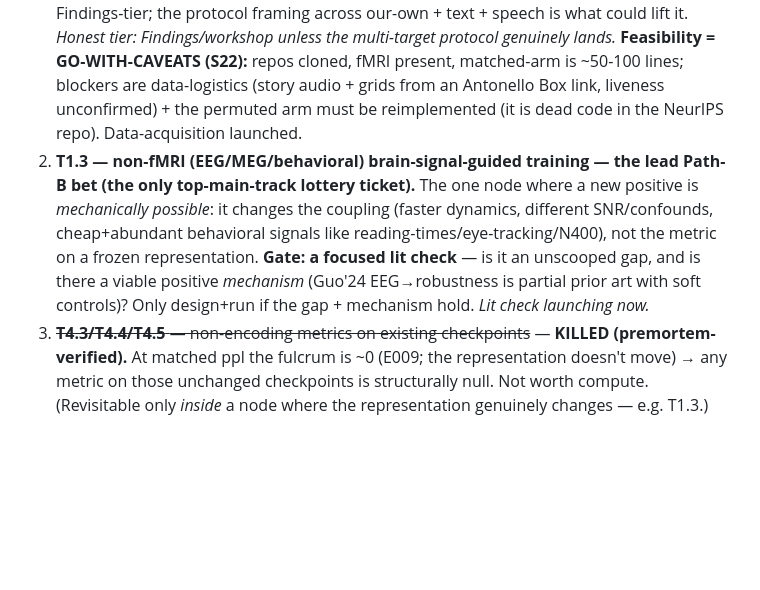
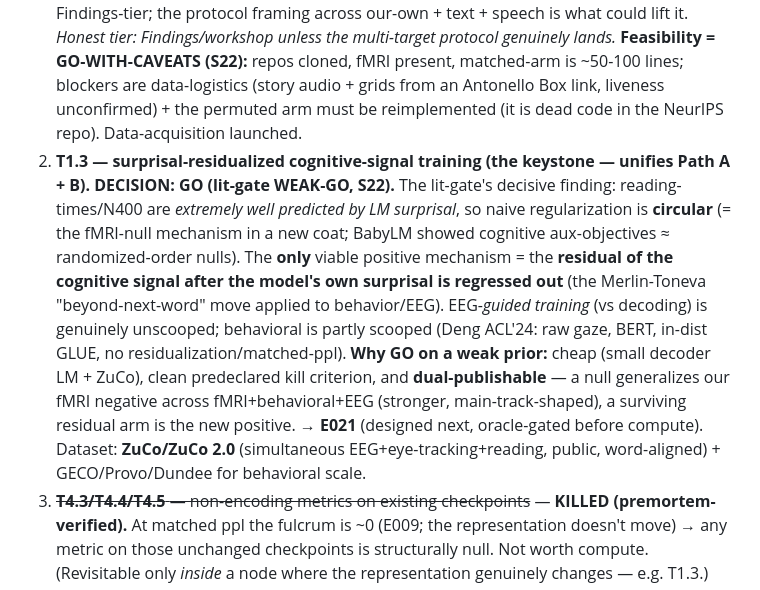
Before and after one commit to MohammadErfan-Jabbari/brain-alignment, a Markdown page: docs/idea-tree.md, the part around the change. GitHub-like rendering; blank space fills up the shorter version.

```diff
--- a/docs/idea-tree.md
+++ b/docs/idea-tree.md
@@ -89,7 +89,7 @@ The premortem (opus, S22; verified against the ladder) overturned the provisiona
 Compute budget = 4× L40S → up to 4 nodes in flight. Revised order:
 
 1. **TA.4 — Path-A external demonstration, RE-SCOPED as a multi-target PROTOCOL (not a one-target takedown).** Run the load-bearing test first. Contribution = "*matched-perplexity + permuted-twin is the missing control that re-prices brain-guided-training claims*," demonstrated across (i) our own E005→E008 averaging collapse, (ii) Negi'25 (text-LM, the **encoding** half, attack-on-paper), (iii) Moussa'25 (speech, **if** the feasibility gate says clone-and-run). **Write the one-paragraph contribution claim BEFORE touching GPUs** (premortem #1). *Substrate caveat (premortem):* Moussa is speech + its headline is generalization/efficiency, not a raw alignment gain — a single speech target from a text-LM thesis is incoherent and Findings-tier; the protocol framing across our-own + text + speech is what could lift it. *Honest tier: Findings/workshop unless the multi-target protocol genuinely lands.* **Feasibility = GO-WITH-CAVEATS (S22):** repos cloned, fMRI present, matched-arm is ~50-100 lines; blockers are data-logistics (story audio + grids from an Antonello Box link, liveness unconfirmed) + the permuted arm must be reimplemented (it is dead code in the NeurIPS repo). Data-acquisition launched.
-2. **T1.3 — non-fMRI (EEG/MEG/behavioral) brain-signal-guided training — the lead Path-B bet (the only top-main-track lottery ticket).** The one node where a new positive is *mechanically possible*: it changes the coupling (faster dynamics, different SNR/confounds, cheap+abundant behavioral signals like reading-times/eye-tracking/N400), not the metric on a frozen representation. **Gate: a focused lit check** — is it an unscooped gap, and is there a viable positive *mechanism* (Guo'24 EEG→robustness is partial prior art with soft controls)? Only design+run if the gap + mechanism hold. *Lit check launching now.*
+2. **T1.3 — surprisal-residualized cognitive-signal training (the keystone — unifies Path A + B). DECISION: GO (lit-gate WEAK-GO, S22).** The lit-gate's decisive finding: reading-times/N400 are *extremely well predicted by LM surprisal*, so naive regularization is **circular** (= the fMRI-null mechanism in a new coat; BabyLM showed cognitive aux-objectives ≈ randomized-order nulls). The **only** viable positive mechanism = the **residual of the cognitive signal after the model's own surprisal is regressed out** (the Merlin-Toneva "beyond-next-word" move applied to behavior/EEG). EEG-*guided training* (vs decoding) is genuinely unscooped; behavioral is partly scooped (Deng ACL'24: raw gaze, BERT, in-dist GLUE, no residualization/matched-ppl). **Why GO on a weak prior:** cheap (small decoder LM + ZuCo), clean predeclared kill criterion, and **dual-publishable** — a null generalizes our fMRI negative across fMRI+behavioral+EEG (stronger, main-track-shaped), a surviving residual arm is the new positive. → **E021** (designed next, oracle-gated before compute). Dataset: **ZuCo/ZuCo 2.0** (simultaneous EEG+eye-tracking+reading, public, word-aligned) + GECO/Provo/Dundee for behavioral scale.
 3. ~~**T4.3/T4.4/T4.5** — non-encoding metrics on existing checkpoints~~ — **KILLED (premortem-verified).** At matched ppl the fulcrum is ~0 (E009; the representation doesn't move) → any metric on those unchanged checkpoints is structurally null. Not worth compute. (Revisitable only *inside* a node where the representation genuinely changes — e.g. T1.3.)
 4. ~~**T2.2** — brain as regularizer/prior~~ — **DEMOTED.** Plausibly the E004 `frozen` arm relabeled (non-specific, +0.0028 ≈ its permuted twin). Revisit only if T1.3 opens a coupling where a brain-specific prior is mechanically distinct from generic regularization.
 5. **T3.4 (O1) n=6 full-FT · T3.5 (O2) TRIBE-at-scale** — coverage/booster only, low leverage (another null adds little). Parallel filler at most; not headline bets.
```
Also changed, not shown: docs/expansion-program.md (+3 -0 lines), docs/experiments/E021_surprisal-residualized-cognitive-signal.md (added, +66 -0 lines).
